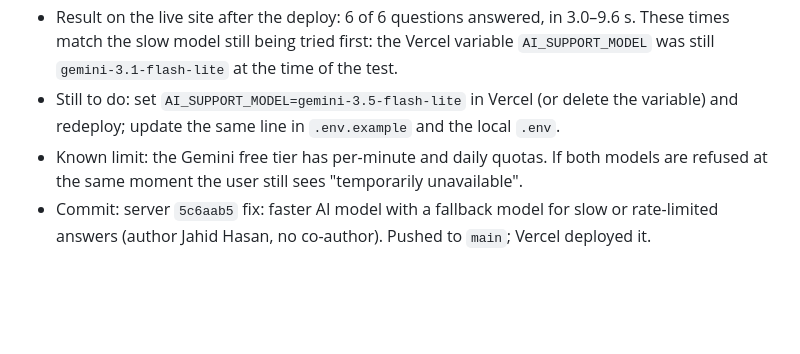
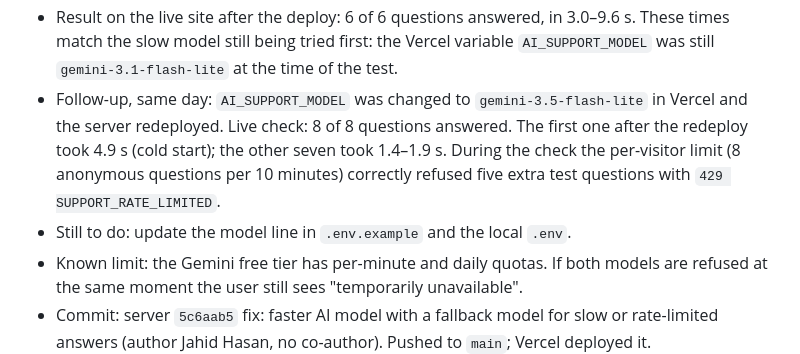
Before and after one commit to jahidjubaer/sarabo-doc, a Markdown page: 03-work-log.md, the part around the change. GitHub-like rendering; blank space fills up the shorter version.

Commit message:
docs: live result after the AI model change

```diff
--- a/03-work-log.md
+++ b/03-work-log.md
@@ -266,8 +266,12 @@ Nothing in entries 3–4 was committed, pushed or deployed.
 - Result on the live site after the deploy: 6 of 6 questions answered, in 3.0–9.6 s.
   These times match the slow model still being tried first: the Vercel variable
   `AI_SUPPORT_MODEL` was still `gemini-3.1-flash-lite` at the time of the test.
-- Still to do: set `AI_SUPPORT_MODEL=gemini-3.5-flash-lite` in Vercel (or delete the
-  variable) and redeploy; update the same line in `.env.example` and the local `.env`.
+- Follow-up, same day: `AI_SUPPORT_MODEL` was changed to `gemini-3.5-flash-lite` in Vercel
+  and the server redeployed. Live check: 8 of 8 questions answered. The first one after the
+  redeploy took 4.9 s (cold start); the other seven took 1.4–1.9 s. During the check the
+  per-visitor limit (8 anonymous questions per 10 minutes) correctly refused five extra
+  test questions with `429 SUPPORT_RATE_LIMITED`.
+- Still to do: update the model line in `.env.example` and the local `.env`.
 - Known limit: the Gemini free tier has per-minute and daily quotas. If both models are
   refused at the same moment the user still sees "temporarily unavailable".
 - Commit: server `5c6aab5` fix: faster AI model with a fallback model for slow or
```
